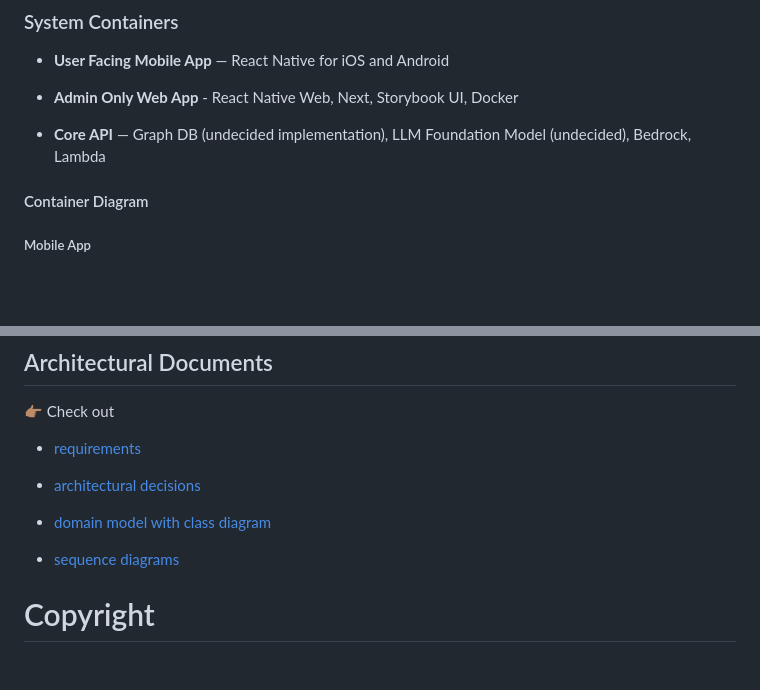
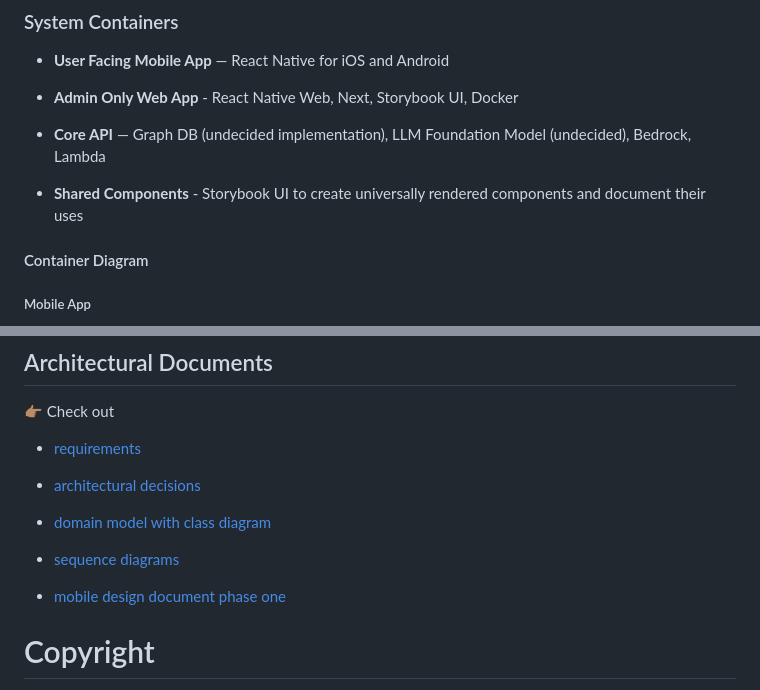
Before and after one commit to avacollins/simple-tarot, a Markdown page: README.md, 2 parts joined by grey strips. Drawn GitHub-style; blank space fills up the shorter version.

Commit message:
feat: mobile app phase one design document

```diff
--- a/README.md
+++ b/README.md
@@ -29,6 +29,8 @@ Simple Tarot is a tarot card reading app that is a rebuild of an [existing appli
 - **Admin Only Web App** - React Native Web, Next, Storybook UI, Docker
 
 - **Core API** — Graph DB (undecided implementation), LLM Foundation Model (undecided), Bedrock, Lambda
+
+- **Shared Components** - Storybook UI to create universally rendered components and document their uses
 
 
 #### Container Diagram
@@ -108,6 +110,8 @@ Simple Tarot is a tarot card reading app that is a rebuild of an [existing appli
 
  - [sequence diagrams](./docs/sequence_diagrams.md)
 
+ - [mobile design document phase one](./docs/mobile_design_pahse_one.md)
+
  # Copyright
 
 The [Rider Waite](https://sacred-texts.com/tarot/faq.htm#uscopyright) cards used in this application are in the public domain; svg pictorial keys were obtained under [Creative Commons](https://creativecommons.org/publicdomain/zero/1.0/) open source licensing.
```
Also changed, not shown: docs/domain_model.md (+53 -36 lines), docs/mobile_design_pahse_one.md (added, +136 -0 lines), assets/component_library.png (added), assets/core_api_system.png (added), assets/file_based_routing.png (added), assets/mobile_system_context_p1.png (added).
